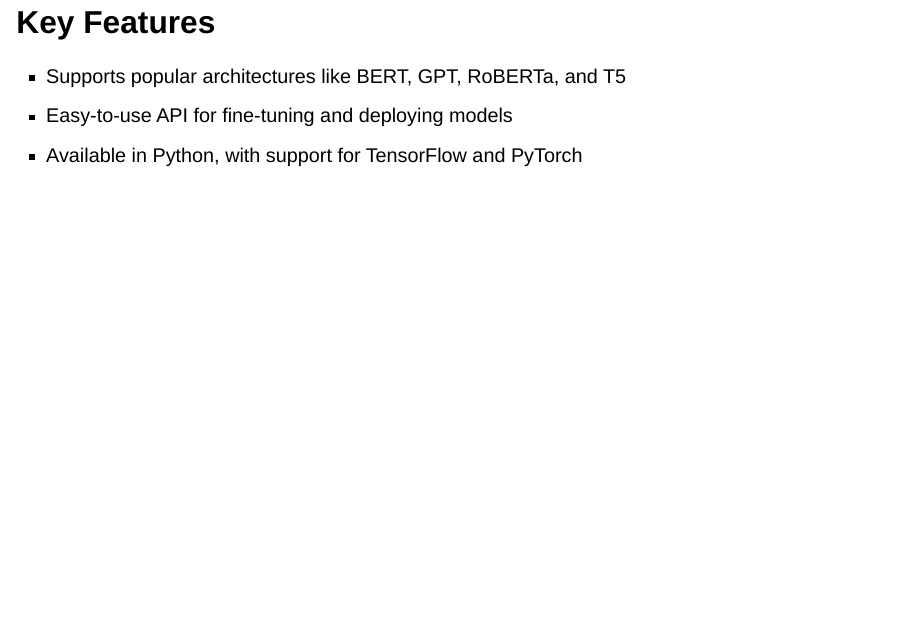
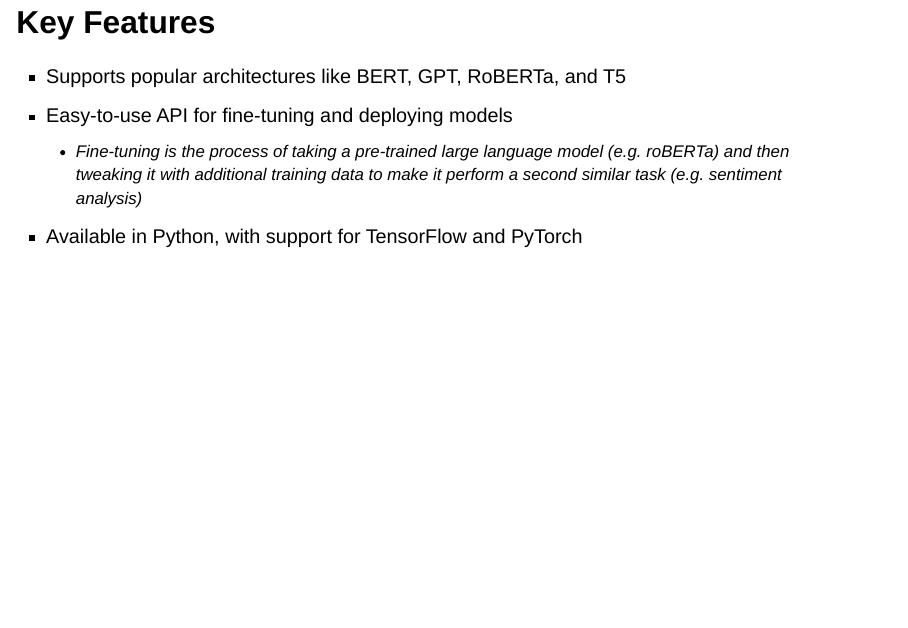
Before and after one commit to kirenz/huggingface, a Quarto document (transformers/transformer-intuition.qmd): page 9 of 18. Rendered offline with R 4.5, knitr and Pandoc in place of Quarto, with nearby package versions; drawn as Slidy slides in place of the format the file asks for.

Commit message:
Update transformer-intuition.qmd

```diff
--- a/transformers/transformer-intuition.qmd
+++ b/transformers/transformer-intuition.qmd
@@ -82,6 +82,7 @@
 
 - Supports popular architectures like BERT, GPT, RoBERTa, and T5
 - Easy-to-use API for fine-tuning and deploying models
+  - *Fine-tuning* is the process of taking a pre-trained large language model (e.g. roBERTa) and then tweaking it with additional training data to make it perform a second similar task (e.g. sentiment analysis)
 - Available in Python, with support for TensorFlow and PyTorch
 
 ## NLP Tasks
```
